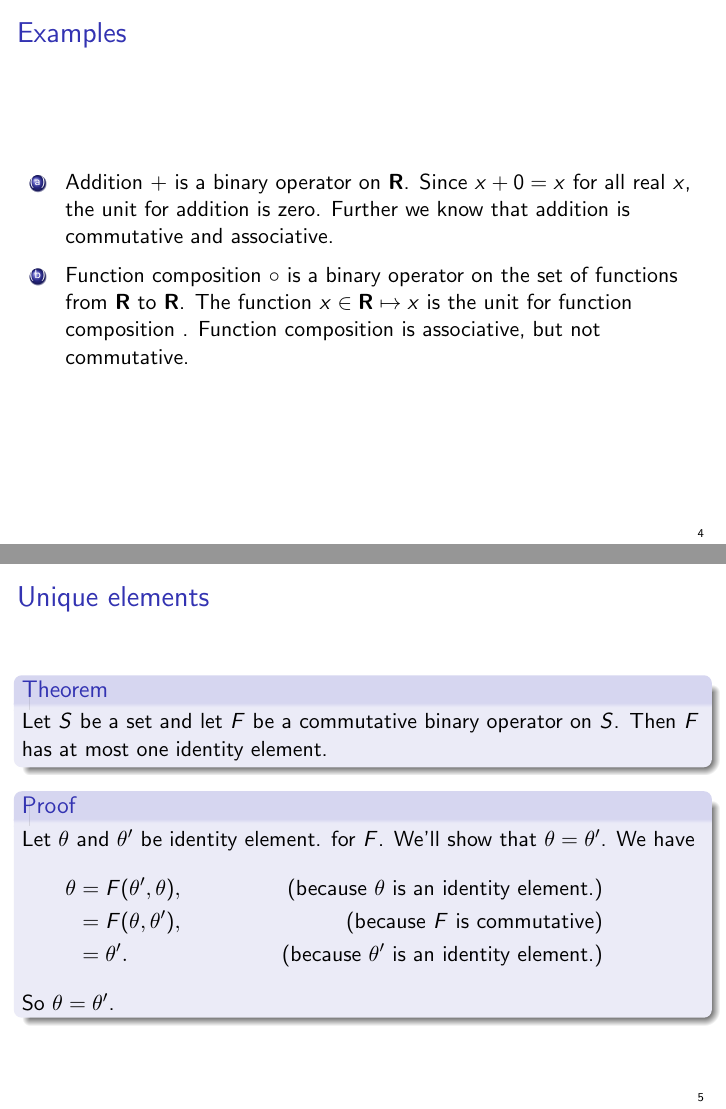
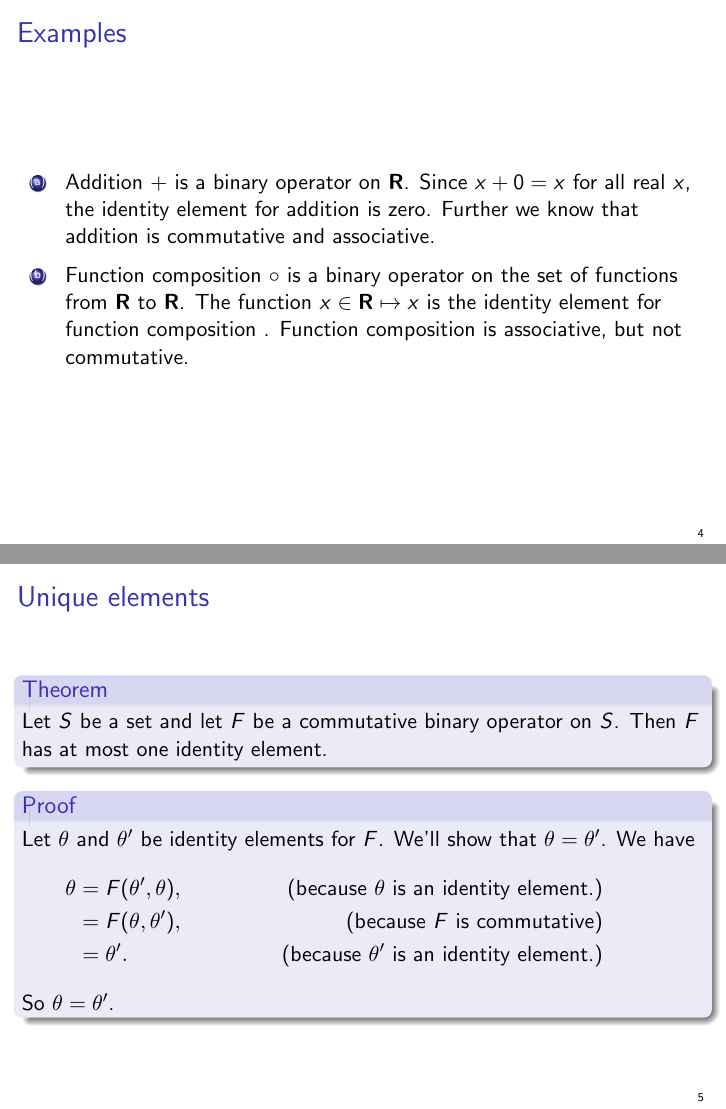
Before and after one commit to barton-willis/advanced-calculus, LaTeX slides (math-460-real-numbers.tex): pages 4 and 5 of 9, joined at a grey line. Compiled offline with pdfLaTeX.

Commit message:
update to math-460-real-numbers

```diff
--- a/math-460-real-numbers.tex
+++ b/math-460-real-numbers.tex
@@ -185,10 +185,10 @@ And it has an \emph{right identity element}  provided
 
 \begin{alphalist}
 
-\item Addition \(+\) is a binary operator on \(\reals\).  Since \(x +0 = x\) for all real \(x\), the unit for addition is zero.  Further we know that addition is
+\item Addition \(+\) is a binary operator on \(\reals\).  Since \(x +0 = x\) for all real \(x\), the identity element for addition is zero.  Further we know that addition is
 commutative and associative.
 
-\item Function composition \(\circ \) is a binary operator on the set of functions from \(\reals\) to \(\reals\).  The function \(x \in \reals \mapsto x\) is the unit for
+\item Function composition \(\circ \) is a binary operator on the set of functions from \(\reals\) to \(\reals\).  The function \(x \in \reals \mapsto x\) is the identity element for
 function composition .  Function composition is associative, but not commutative.
 
 \end{alphalist}
@@ -200,7 +200,7 @@ function composition .  Function composition is associative, but not commutative
 
  \end{myth}
 
- \begin{myproof} Let \(\theta\) and \(\theta^\prime\) be identity element. for \(F\). We'll show that \(\theta = \theta^\prime\).  We have
+ \begin{myproof} Let \(\theta\) and \(\theta^\prime\) be identity elements for \(F\). We'll show that \(\theta = \theta^\prime\).  We have
  \begin{align*}
     \theta &= F(\theta^\prime, \theta),    &\mbox{(because } \theta \mbox{ is an identity element.}) \\
                 &= F(\theta, \theta^\prime),    &\mbox{(because } F \mbox{ is commutative})\\
```
Also changed, not shown: math-460-fake-proofs.pdf, math-460-real-numbers.pdf (added).
